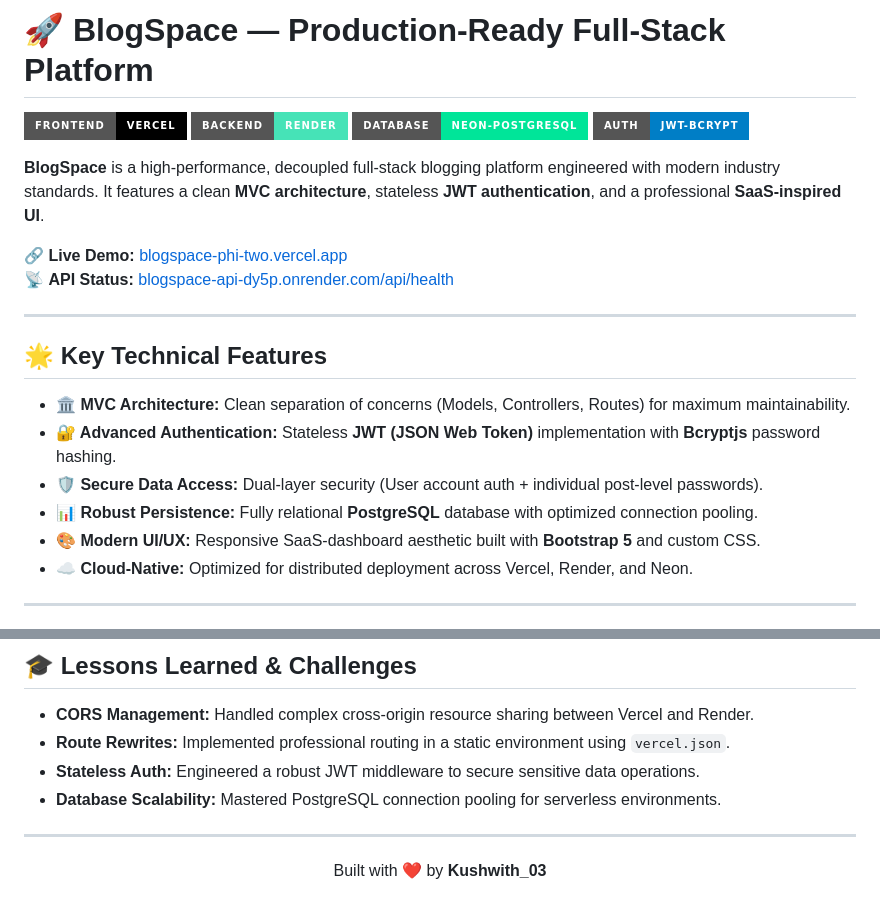
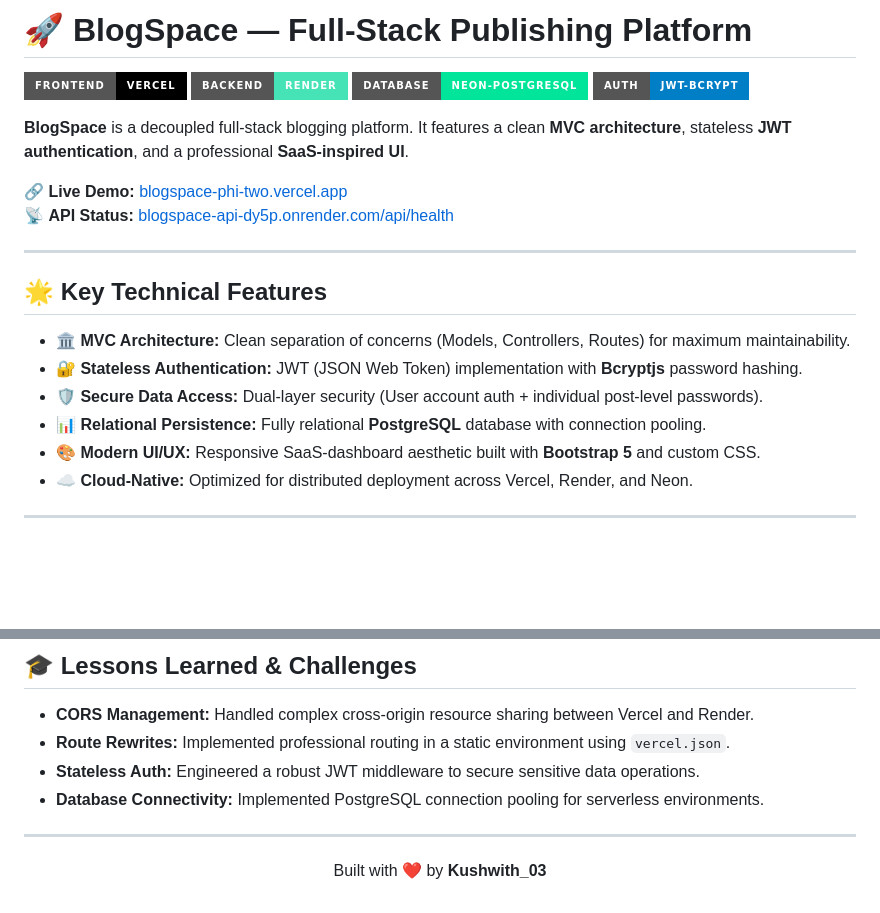
Before and after one commit to kushwith03/blogspace, a Markdown page: README.md, 2 parts joined by grey strips. GitHub-like rendering; badges without logos; blank space fills up the shorter version.

Commit message:
Refine project documentation for consistency

```diff
--- a/README.md
+++ b/README.md
@@ -1,11 +1,11 @@
-# 🚀 BlogSpace — Production-Ready Full-Stack Platform
+# 🚀 BlogSpace — Full-Stack Publishing Platform
 
 [![Frontend](https://img.shields.io/badge/Frontend-Vercel-black?style=for-the-badge&logo=vercel)](https://blogspace-phi-two.vercel.app)
 [![Backend](https://img.shields.io/badge/Backend-Render-46E3B7?style=for-the-badge&logo=render)](https://blogspace-api-dy5p.onrender.com/api/health)
 [![Database](https://img.shields.io/badge/Database-Neon--PostgreSQL-00e599?style=for-the-badge&logo=postgresql)](https://neon.tech)
 [![Security](https://img.shields.io/badge/Auth-JWT--Bcrypt-blue?style=for-the-badge&logo=jsonwebtokens)](https://jwt.io)
 
-**BlogSpace** is a high-performance, decoupled full-stack blogging platform engineered with modern industry standards. It features a clean **MVC architecture**, stateless **JWT authentication**, and a professional **SaaS-inspired UI**.
+**BlogSpace** is a decoupled full-stack blogging platform. It features a clean **MVC architecture**, stateless **JWT authentication**, and a professional **SaaS-inspired UI**.
 
 🔗 **Live Demo:** [blogspace-phi-two.vercel.app](https://blogspace-phi-two.vercel.app)
 📡 **API Status:** [blogspace-api-dy5p.onrender.com/api/health](https://blogspace-api-dy5p.onrender.com/api/health)
@@ -15,9 +15,9 @@
 ## 🌟 Key Technical Features
 
 - **🏛️ MVC Architecture:** Clean separation of concerns (Models, Controllers, Routes) for maximum maintainability.
-- **🔐 Advanced Authentication:** Stateless **JWT (JSON Web Token)** implementation with **Bcryptjs** password hashing.
+- **🔐 Stateless Authentication:** JWT (JSON Web Token) implementation with **Bcryptjs** password hashing.
 - **🛡️ Secure Data Access:** Dual-layer security (User account auth + individual post-level passwords).
-- **📊 Robust Persistence:** Fully relational **PostgreSQL** database with optimized connection pooling.
+- **📊 Relational Persistence:** Fully relational **PostgreSQL** database with connection pooling.
 - **🎨 Modern UI/UX:** Responsive SaaS-dashboard aesthetic built with **Bootstrap 5** and custom CSS.
 - **☁️ Cloud-Native:** Optimized for distributed deployment across Vercel, Render, and Neon.
 
@@ -102,7 +102,7 @@ npm run serve
 - **CORS Management:** Handled complex cross-origin resource sharing between Vercel and Render.
 - **Route Rewrites:** Implemented professional routing in a static environment using `vercel.json`.
 - **Stateless Auth:** Engineered a robust JWT middleware to secure sensitive data operations.
-- **Database Scalability:** Mastered PostgreSQL connection pooling for serverless environments.
+- **Database Connectivity:** Implemented PostgreSQL connection pooling for serverless environments.
 
 ---
 
```
